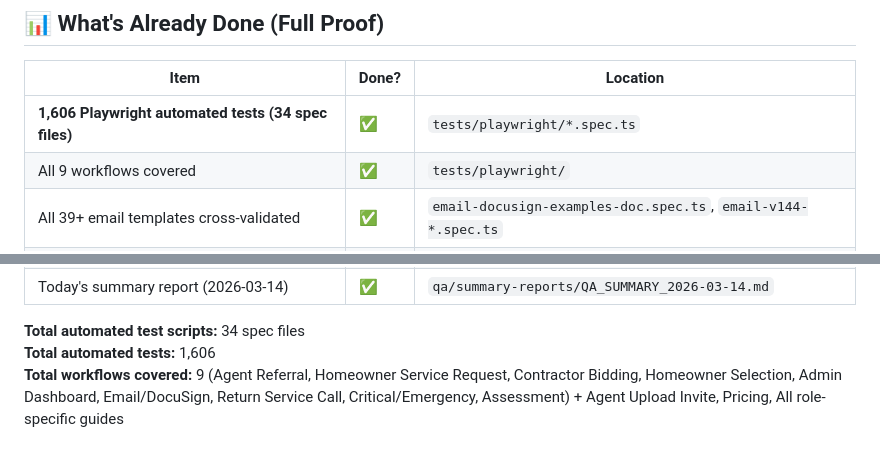
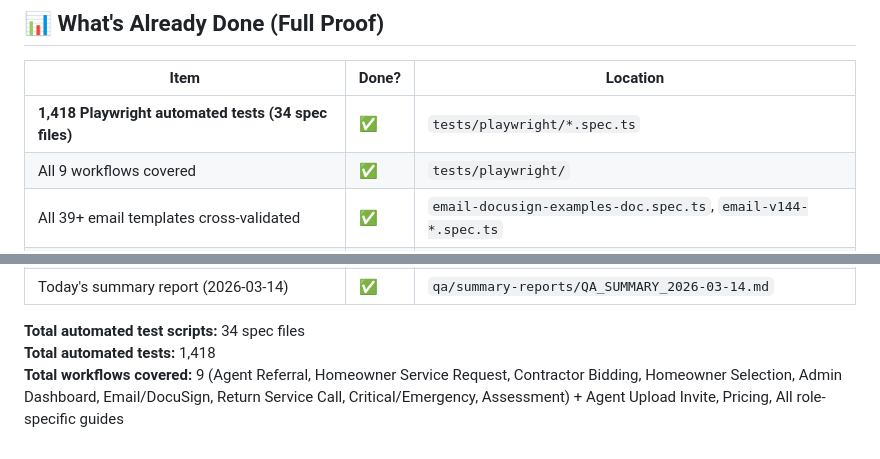
Before and after one commit to sophallanh/mrsurety-qagent-workflow-test, a Markdown page: qa/WHAT_TO_SEND_CHRISTOPHER.md, 2 parts joined by grey strips. Drawn GitHub-style.

```diff
--- a/qa/WHAT_TO_SEND_CHRISTOPHER.md
+++ b/qa/WHAT_TO_SEND_CHRISTOPHER.md
@@ -171,7 +171,7 @@ Only one thing is blocking you from running the tests:
 
 | Item | Done? | Location |
 |------|-------|----------|
-| **1,606 Playwright automated tests (34 spec files)** | ✅ | `tests/playwright/*.spec.ts` |
+| **1,418 Playwright automated tests (34 spec files)** | ✅ | `tests/playwright/*.spec.ts` |
 | All 9 workflows covered | ✅ | `tests/playwright/` |
 | All 39+ email templates cross-validated | ✅ | `email-docusign-examples-doc.spec.ts`, `email-v144-*.spec.ts` |
 | All 8 DocuSign documents cross-validated | ✅ | `email-v144-emails15to16-docusign.spec.ts` |
@@ -206,5 +206,5 @@ Only one thing is blocking you from running the tests:
 | Today's summary report (2026-03-14) | ✅ | `qa/summary-reports/QA_SUMMARY_2026-03-14.md` |
 
 **Total automated test scripts:** 34 spec files
-**Total automated tests:** 1,606
+**Total automated tests:** 1,418
 **Total workflows covered:** 9 (Agent Referral, Homeowner Service Request, Contractor Bidding, Homeowner Selection, Admin Dashboard, Email/DocuSign, Return Service Call, Critical/Emergency, Assessment) + Agent Upload Invite, Pricing, All role-specific guides
```
Also changed, not shown: other parts of qa/WHAT_TO_SEND_CHRISTOPHER.md (+5 -5 lines), qa/QA_STATUS.md (+3 -3 lines).
